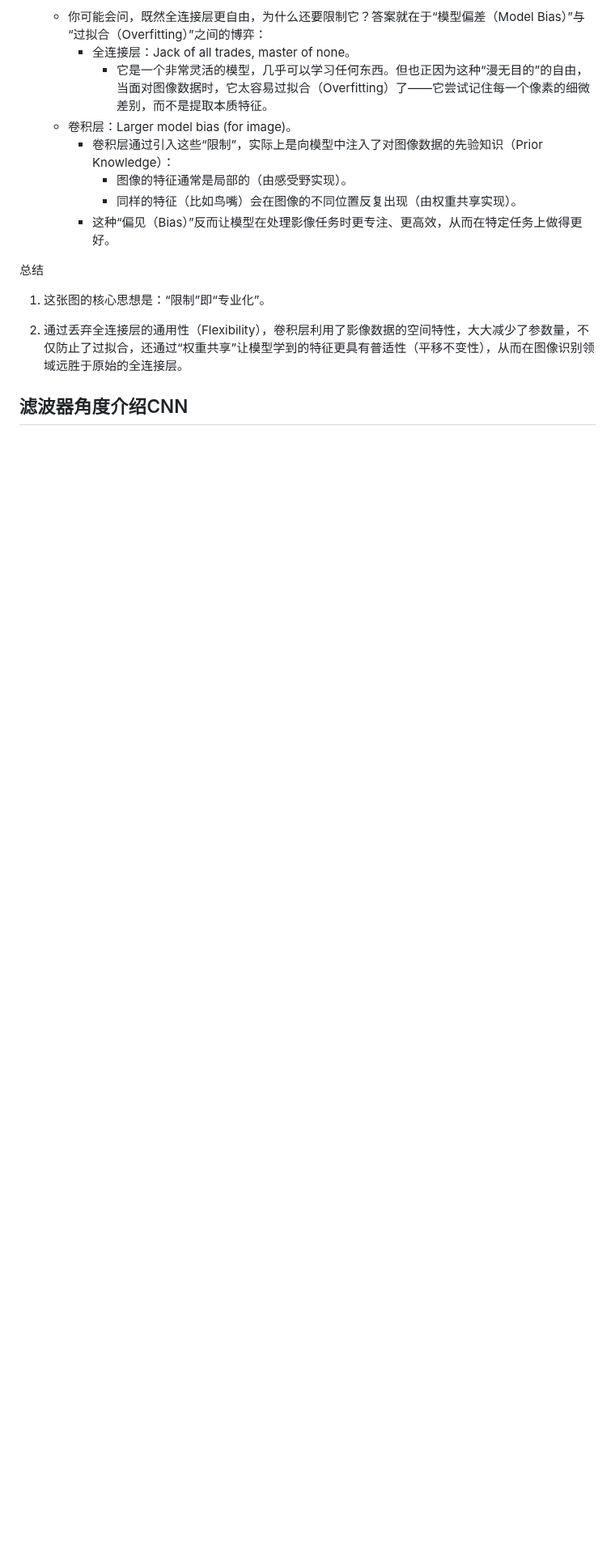
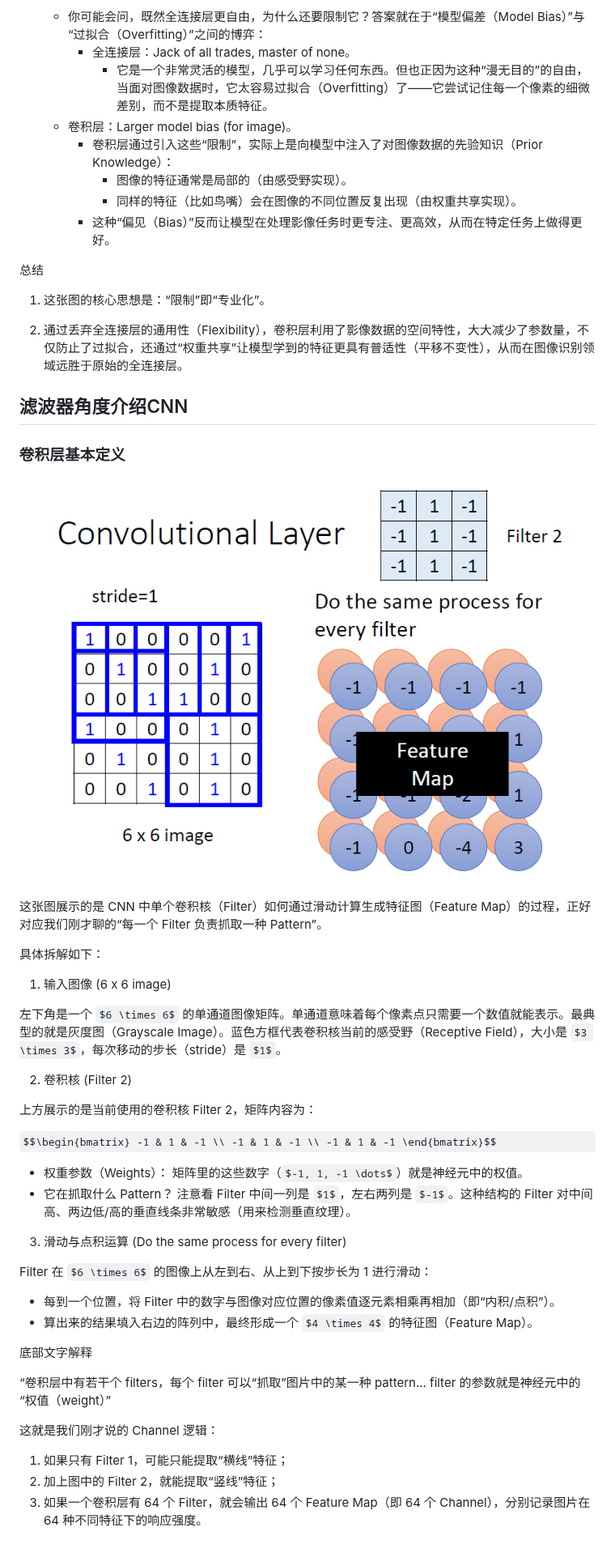
Before and after one commit to SunshineZzzz/ai_relation, a Markdown page: ML2021.md, the part around one of its changes. Shown at 81% size. GitHub-like rendering; pictures changed too: img/ML2021/cnn_convolutional_layer_definition1.png (added); some formulas as TeX source; blank space fills up the shorter version.

Commit message:
CNN

```diff
--- a/ML2021.md
+++ b/ML2021.md
@@ -1144,3 +1145,41 @@ CNN 中的准确描述是：
 2. 通过丢弃全连接层的通用性（Flexibility），卷积层利用了影像数据的空间特性，大大减少了参数量，不仅防止了过拟合，还通过“权重共享”让模型学到的特征更具有普适性（平移不变性），从而在图像识别领域远胜于原始的全连接层。
 
 ## 滤波器角度介绍CNN
+
+### 卷积层基本定义
+
+![alt text](img/ML2021/cnn_convolutional_layer_definition1.png)
+
+这张图展示的是 CNN 中单个卷积核（Filter）如何通过滑动计算生成特征图（Feature Map）的过程，正好对应我们刚才聊的“每一个 Filter 负责抓取一种 Pattern”。
+
+具体拆解如下：
+
+1. 输入图像 (6 x 6 image)
+
+左下角是一个 $6 \times 6$ 的单通道图像矩阵。单通道意味着每个像素点只需要一个数值就能表示。最典型的就是灰度图（Grayscale Image）。蓝色方框代表卷积核当前的感受野（Receptive Field），大小是 $3 \times 3$，每次移动的步长（stride）是 $1$。
+
+2. 卷积核 (Filter 2)
+
+上方展示的是当前使用的卷积核 Filter 2，矩阵内容为：
+
+$$\begin{bmatrix} -1 & 1 & -1 \\ -1 & 1 & -1 \\ -1 & 1 & -1 \end{bmatrix}$$
+
+- 权重参数（Weights）： 矩阵里的这些数字（$-1, 1, -1 \dots$）就是神经元中的权值。
+- 它在抓取什么 Pattern？ 注意看 Filter 中间一列是 $1$，左右两列是 $-1$。这种结构的 Filter 对中间高、两边低/高的垂直线条非常敏感（用来检测垂直纹理）。
+
+3. 滑动与点积运算 (Do the same process for every filter)
+
+Filter 在 $6 \times 6$ 的图像上从左到右、从上到下按步长为 1 进行滑动：
+
+- 每到一个位置，将 Filter 中的数字与图像对应位置的像素值逐元素相乘再相加（即“内积/点积”）。
+- 算出来的结果填入右边的阵列中，最终形成一个 $4 \times 4$ 的特征图（Feature Map）。
+
+底部文字解释
+
+“卷积层中有若干个 filters，每个 filter 可以“抓取”图片中的某一种 pattern... filter 的参数就是神经元中的“权值（weight）”
+
+这就是我们刚才说的  Channel 逻辑：
+
+1. 如果只有 Filter 1，可能只能提取“横线”特征；
+2. 加上图中的 Filter 2，就能提取“竖线”特征；
+3. 如果一个卷积层有 64 个 Filter，就会输出 64 个 Feature Map（即 64 个 Channel），分别记录图片在 64 种不同特征下的响应强度。
```
Also changed, not shown: other parts of ML2021.md (+1 -0 lines).
